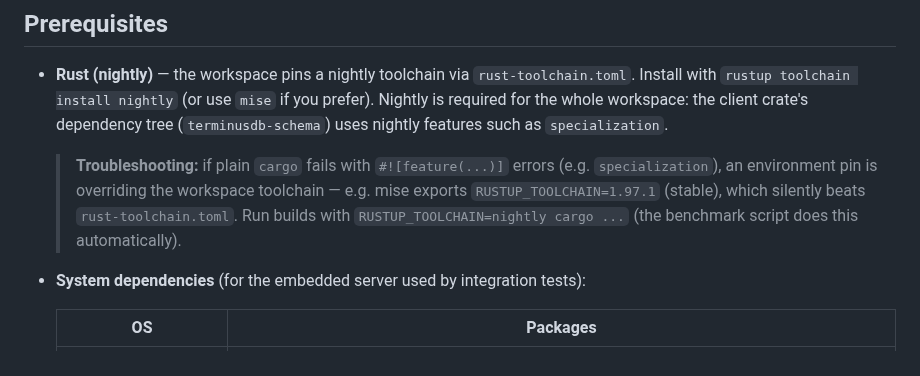
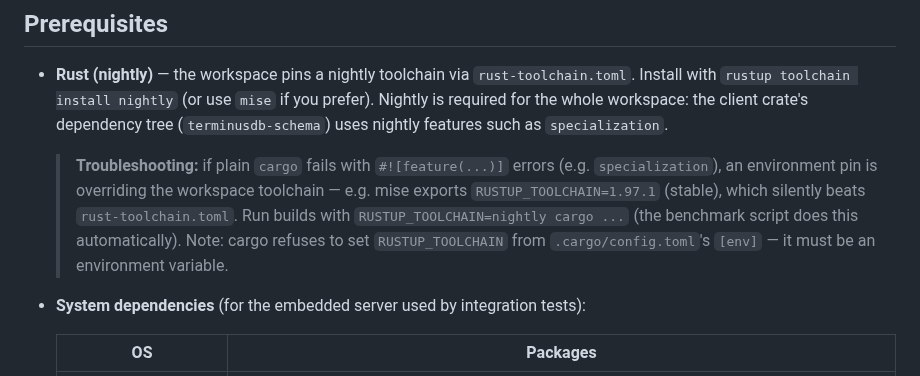
Before and after one commit to ParapluOU/terminusdb-rs, a Markdown page: CONTRIBUTING.md, the part around the change. GitHub-like rendering.

Commit message:
build(dx): example — note RUSTUP_TOOLCHAIN is env-only, not config [env]
cargo rejects toolchain variables (RUSTUP_TOOLCHAIN) in the [env] config
table, so the example cannot force nightly there. Keep the nightly
guidance as environment-var usage (CONTRIBUTING troubleshooting +
benchmark scripts), and document the cargo limitation so nobody re-adds
it to the config.

```diff
--- a/CONTRIBUTING.md
+++ b/CONTRIBUTING.md
@@ -17,7 +17,8 @@ configuration.
   > toolchain — e.g. mise exports `RUSTUP_TOOLCHAIN=1.97.1` (stable), which
   > silently beats `rust-toolchain.toml`. Run builds with
   > `RUSTUP_TOOLCHAIN=nightly cargo ...` (the benchmark script does this
-  > automatically).
+  > automatically). Note: cargo refuses to set `RUSTUP_TOOLCHAIN` from
+  > `.cargo/config.toml`'s `[env]` — it must be an environment variable.
 - **System dependencies** (for the embedded server used by integration tests):
 
   | OS | Packages |
```
